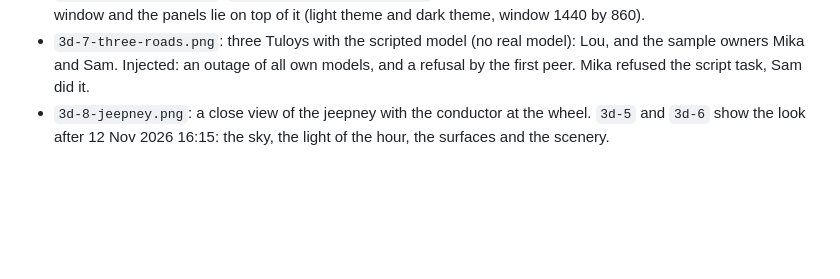
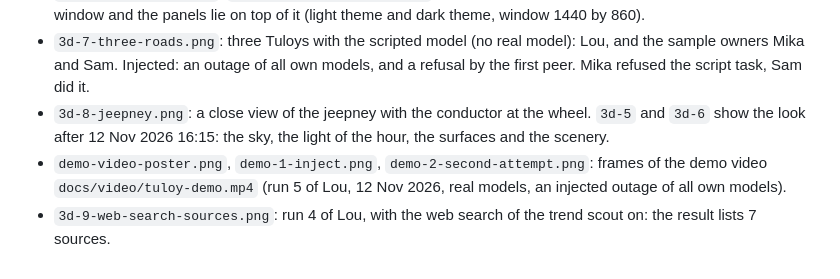
Before and after one commit to loudiman/tuloy, a Markdown page: docs/screenshots/README.md, the part around the change. GitHub-like rendering; blank space fills up the shorter version.

```diff
--- a/docs/screenshots/README.md
+++ b/docs/screenshots/README.md
@@ -30,3 +30,5 @@ the rest is real. The run ended as done in 56 seconds. The pictures are from hea
 - `3d-5-full-window.png`, `3d-6-full-window-dark.png`: the same run after the layout change: the street fills the window and the panels lie on top of it (light theme and dark theme, window 1440 by 860).
 - `3d-7-three-roads.png`: three Tuloys with the scripted model (no real model): Lou, and the sample owners Mika and Sam. Injected: an outage of all own models, and a refusal by the first peer. Mika refused the script task, Sam did it.
 - `3d-8-jeepney.png`: a close view of the jeepney with the conductor at the wheel. `3d-5` and `3d-6` show the look after 12 Nov 2026 16:15: the sky, the light of the hour, the surfaces and the scenery.
+- `demo-video-poster.png`, `demo-1-inject.png`, `demo-2-second-attempt.png`: frames of the demo video `docs/video/tuloy-demo.mp4` (run 5 of Lou, 12 Nov 2026, real models, an injected outage of all own models).
+- `3d-9-web-search-sources.png`: run 4 of Lou, with the web search of the trend scout on: the result lists 7 sources.
```
Also changed, not shown: README.md (+17 -0 lines), docs/screenshots/3d-9-web-search-sources.png (added), docs/screenshots/demo-1-inject.png (added), docs/screenshots/demo-2-second-attempt.png (added), docs/screenshots/demo-video-poster.png (added), 1 other file.
